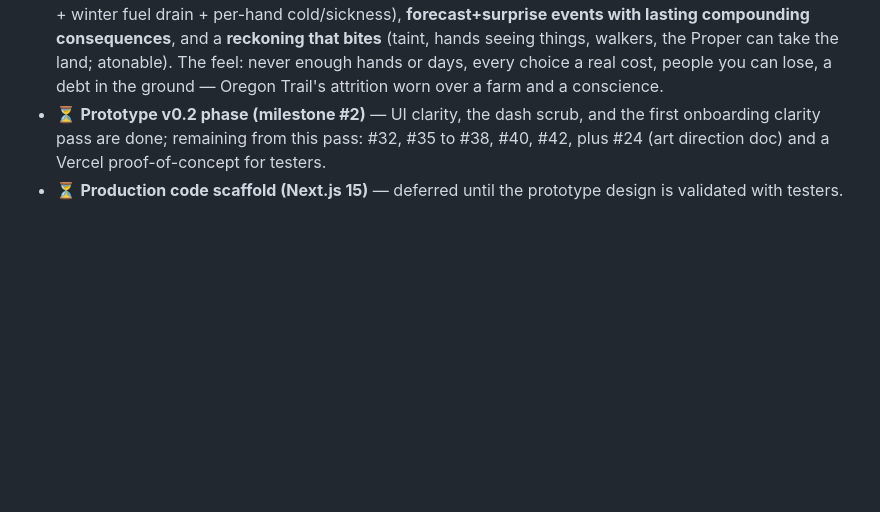
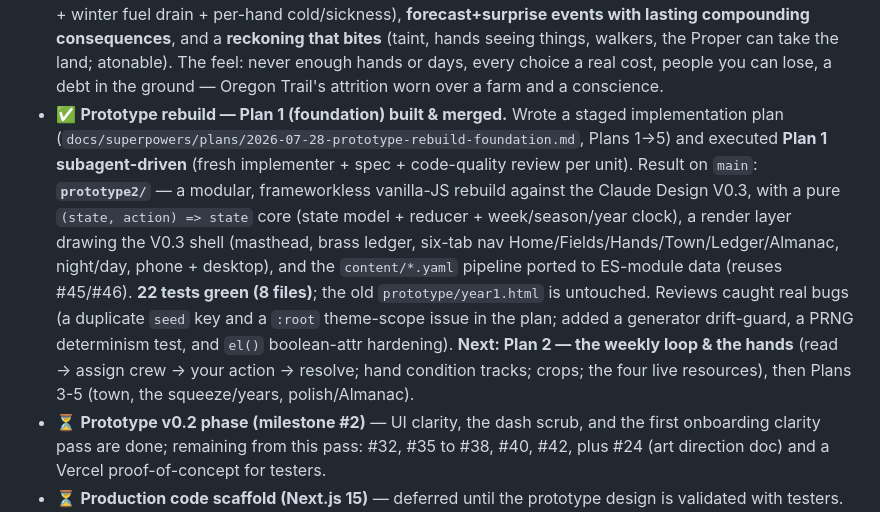
Before and after one commit to Cremacious/bushel-bone, a Markdown page: CLAUDE.md, the part around one of its changes. Drawn GitHub-style; blank space fills up the shorter version.

```diff
--- a/CLAUDE.md
+++ b/CLAUDE.md
@@ -39,6 +39,7 @@ If you (Claude) are reading this at the start of a new session: welcome back. Re
 - ⏳ **Founder story (#43) — Year-1 prototype parts done.** Built **Malachi's journals** (the four canon 1864 entries, narrative-bible §0.11, one unlocking per season) behind a masthead book control with an unread dot and a guided nudge; and **Reuben's "knew Malachi" thread** as a *"Did you know my uncle?"* topic on the Ask Reuben panel. Both live in `content/script.yaml` (so they flow through the #45 tokens and the #46 .docx round-trip). 31 files / 110 tests green (`tests/journals.test.mjs`). The Day-1 inheritance framing was done in the #44/#43 reframe. **Still open (production-port scope, canon-written in §0.12–§0.14):** the Old Well beats (Years 7/10), the earned-reunion ending, the Codex truth-uncovered field, and the first-vs-later-lineage succession framing.
 - ✅ **Gameplay depth design + prototype-rebuild direction (D-042 to D-047).** A brainstorming session addressing "interesting but not fun." Locked: a **season action-economy** (6 discretionary action-days over the 20-day calendar; always over-subscribed), **Marrow's Cross exploration** (a menu of NPC/location scenes via the TOWN tab, per-NPC standing + a rotating deck, one visit per day), an **economic-squeeze difficulty curve** (flat budget, one telegraphed pressure per year, Y1 easy → Y4 the vise), and a reframe to a **legacy/dynasty survival sim** with a **legacy-ledger score** (endless; runs end only on land-loss/line-death; kind legacy = a gift to your heir, cruelty = a curse). Design spec: `docs/superpowers/specs/2026-07-28-gameplay-depth-design.md`. The next code work is a **rebuild of the prototype** against the **Claude Design "V0.3"** language in `design/version-1/` (two form factors; the six-tab phone bar Home/Fields/Hands/Town/Ledger/Almanac realizes the locked portrait-primary decision). Reconciled: the opening letter becomes a hybrid (canon ≈1884 facts + the design's tighter lines); the "Day X of 20" counter sits over the 6-action economy. No code yet — implementation plan next.
 - ✅ **Minute-to-minute weekly loop design (D-048).** A follow-up brainstorm fleshed out the moment-to-moment (the Mechanics Bible had 19 systems but no *loop*). Locked (spec §10): **two interlocking economies** (assign the crew's clone-days + spend your own week), a **weekly beat** (~5/season) of read → assign → act → resolve with event interrupts, **farming+survival crew tasks** (tend/harvest/chop/break/forage-hunt/preserve/rest), **hands as mortal individuals** (one staged condition track Steady→Worn→Failing→Lost; death with burial ritual and grief; names, traits, cruelty witnessed and logged), a **three-tier crop gamble** (staples/cash/Weird), the **four ledger resources made alive** (spoilage + winter fuel drain + per-hand cold/sickness), **forecast+surprise events with lasting compounding consequences**, and a **reckoning that bites** (taint, hands seeing things, walkers, the Proper can take the land; atonable). The feel: never enough hands or days, every choice a real cost, people you can lose, a debt in the ground — Oregon Trail's attrition worn over a farm and a conscience.
+- ✅ **Prototype rebuild — Plan 1 (foundation) built & merged.** Wrote a staged implementation plan (`docs/superpowers/plans/2026-07-28-prototype-rebuild-foundation.md`, Plans 1→5) and executed **Plan 1 subagent-driven** (fresh implementer + spec + code-quality review per unit). Result on `main`: **`prototype2/`** — a modular, frameworkless vanilla-JS rebuild against the Claude Design V0.3, with a pure `(state, action) => state` core (state model + reducer + week/season/year clock), a render layer drawing the V0.3 shell (masthead, brass ledger, six-tab nav Home/Fields/Hands/Town/Ledger/Almanac, night/day, phone + desktop), and the `content/*.yaml` pipeline ported to ES-module data (reuses #45/#46). **22 tests green (8 files)**; the old `prototype/year1.html` is untouched. Reviews caught real bugs (a duplicate `seed` key and a `:root` theme-scope issue in the plan; added a generator drift-guard, a PRNG determinism test, and `el()` boolean-attr hardening). **Next: Plan 2 — the weekly loop & the hands** (read → assign crew → your action → resolve; hand condition tracks; crops; the four live resources), then Plans 3-5 (town, the squeeze/years, polish/Almanac).
 - ⏳ **Prototype v0.2 phase (milestone #2)** — UI clarity, the dash scrub, and the first onboarding clarity pass are done; remaining from this pass: #32, #35 to #38, #40, #42, plus #24 (art direction doc) and a Vercel proof-of-concept for testers.
 - ⏳ **Production code scaffold (Next.js 15)** — deferred until the prototype design is validated with testers. Port the prototype's pure logic into `(state, action) => newState` modules loading `content/events/*.yaml` via `docs/content-schema.md`.
 
```
Also changed, not shown: other parts of CLAUDE.md (+1 -1 lines), context/session-history.md (+16 -0 lines).
